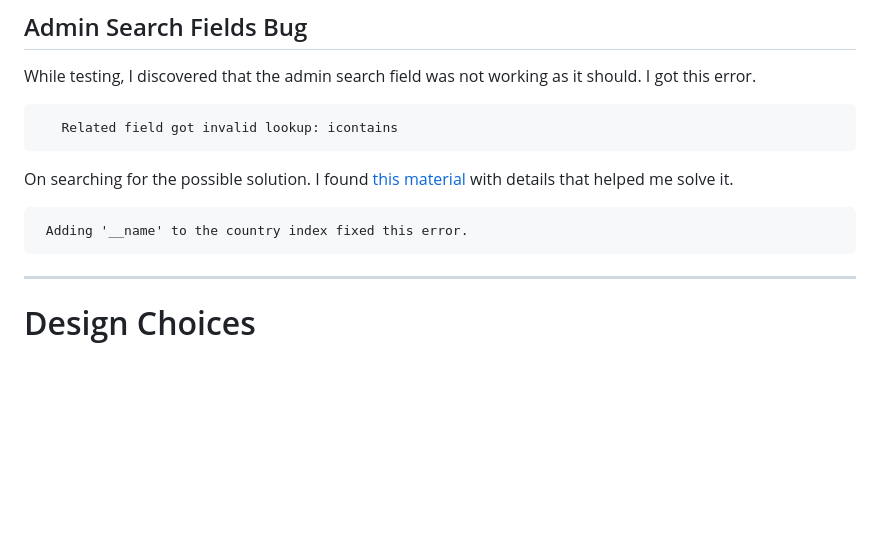
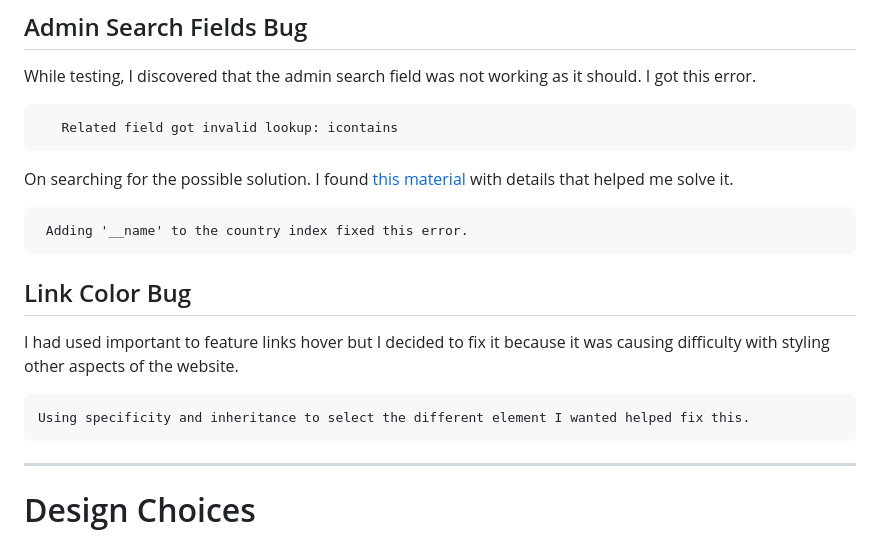
Before and after one commit to belovedpearl/AfricanRecipes-PP4, a Markdown page: README.md, the part around the change. Drawn GitHub-style; blank space fills up the shorter version.

Commit message:
Document fixed link bug

```diff
--- a/README.md
+++ b/README.md
@@ -854,6 +854,12 @@ On searching for the possible solution. I found [this material](https://www.infi
      Adding '__name' to the country index fixed this error.
 
 
+## Link Color Bug
+I had used important to feature links hover but I decided to fix it because it was causing difficulty with styling other aspects of the website.
+
+    Using specificity and inheritance to select the different element I wanted helped fix this.
+
+
 ---
 
 # Design Choices
```
